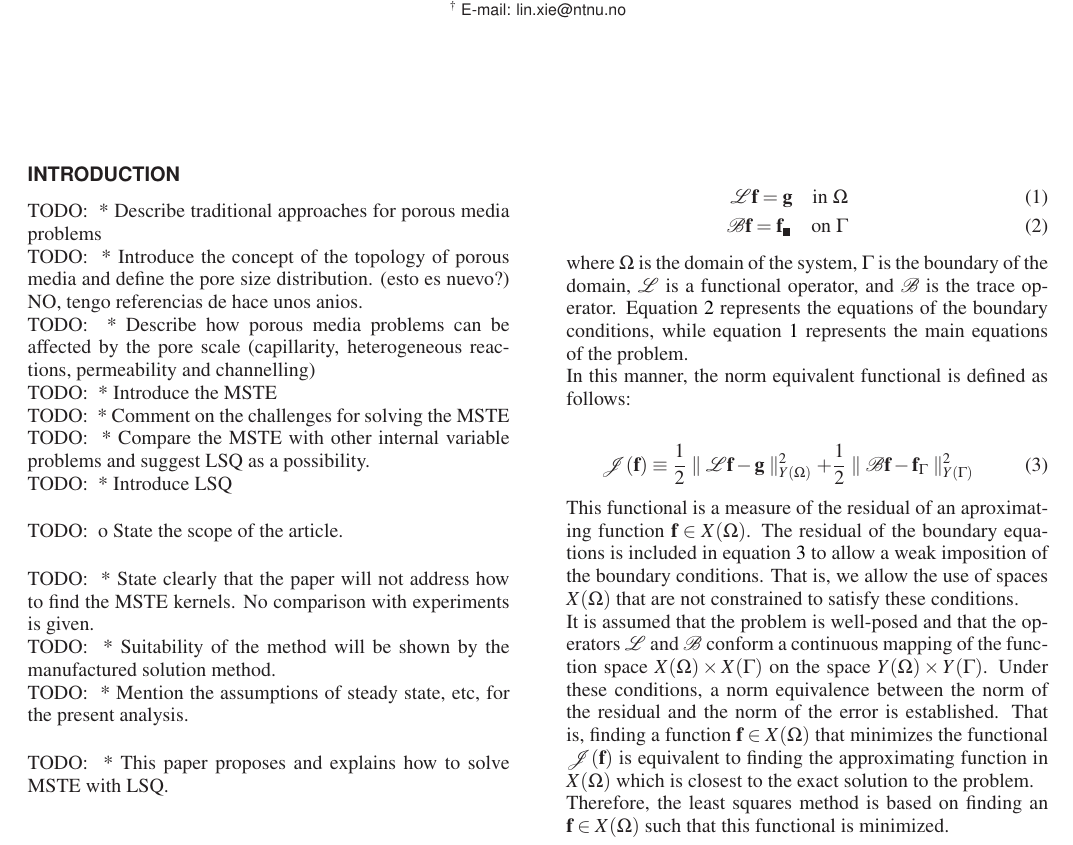
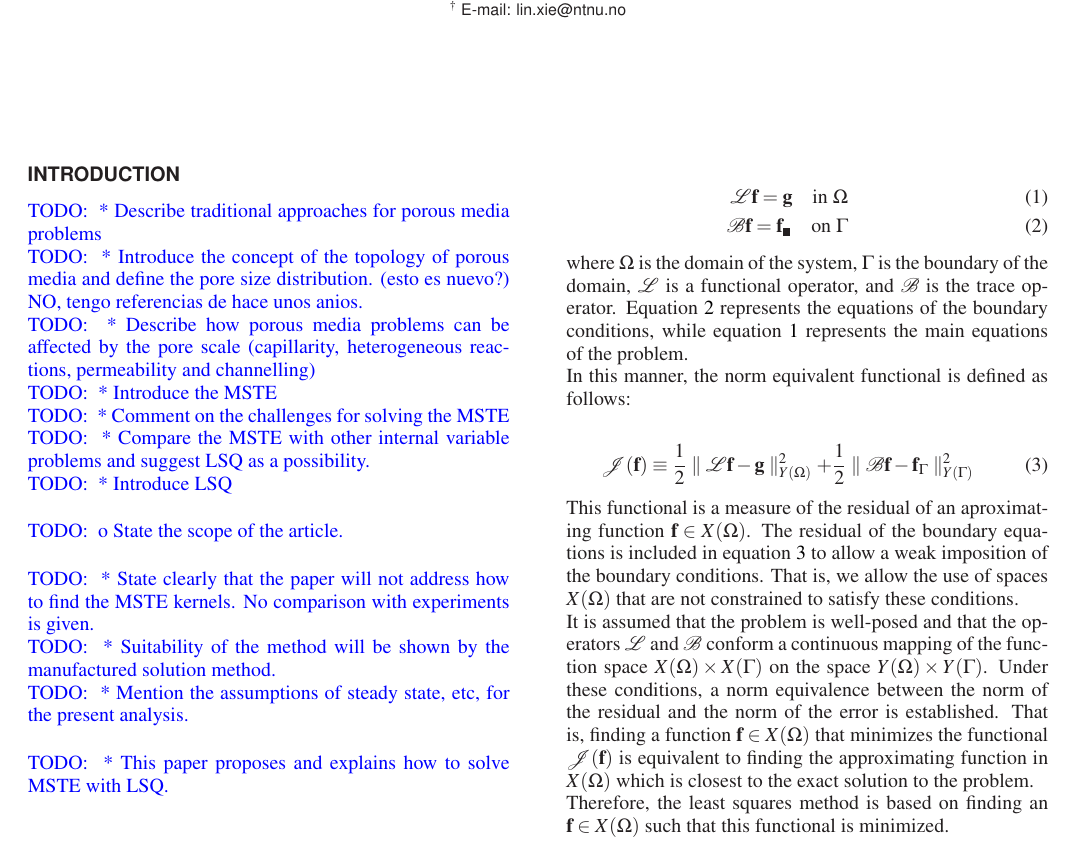
Before and after one commit to dupuypablo/mste-cfd, a LaTeX document (MSTE_methodology.tex): part of page 1 of 4, cut so that both start at the same text. Compiled offline with LaTeX, dvips and Ghostscript.

Commit message:
TODO in blue

```diff
--- a/MSTE_methodology.tex
+++ b/MSTE_methodology.tex
@@ -41,7 +41,7 @@
 %\address{SINTEF Materials and Chemistry, 7465 Trondheim, NORWAY}
 %\email{sverre.g.johnsen@sintef.no}
 
-\newcommand{\TODO}[1]{TODO: #1 \\}
+\newcommand{\TODO}[1]{\textcolor{blue}{TODO: #1} \\}
 
 
 \begin{document}
```
